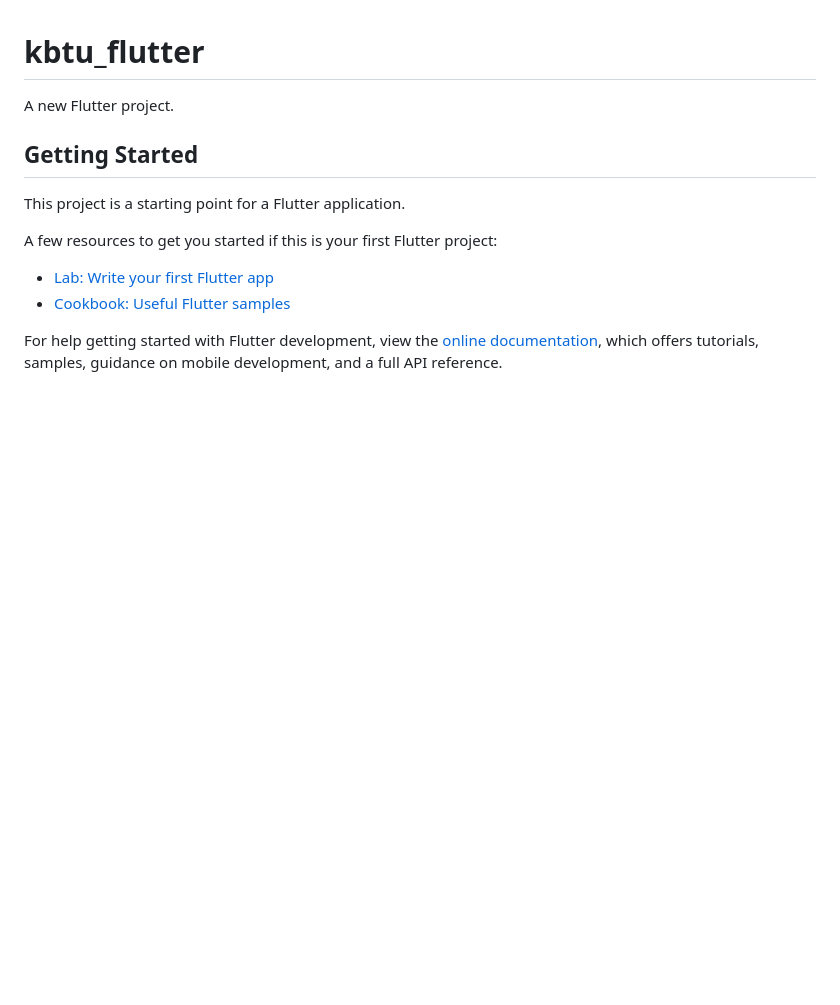
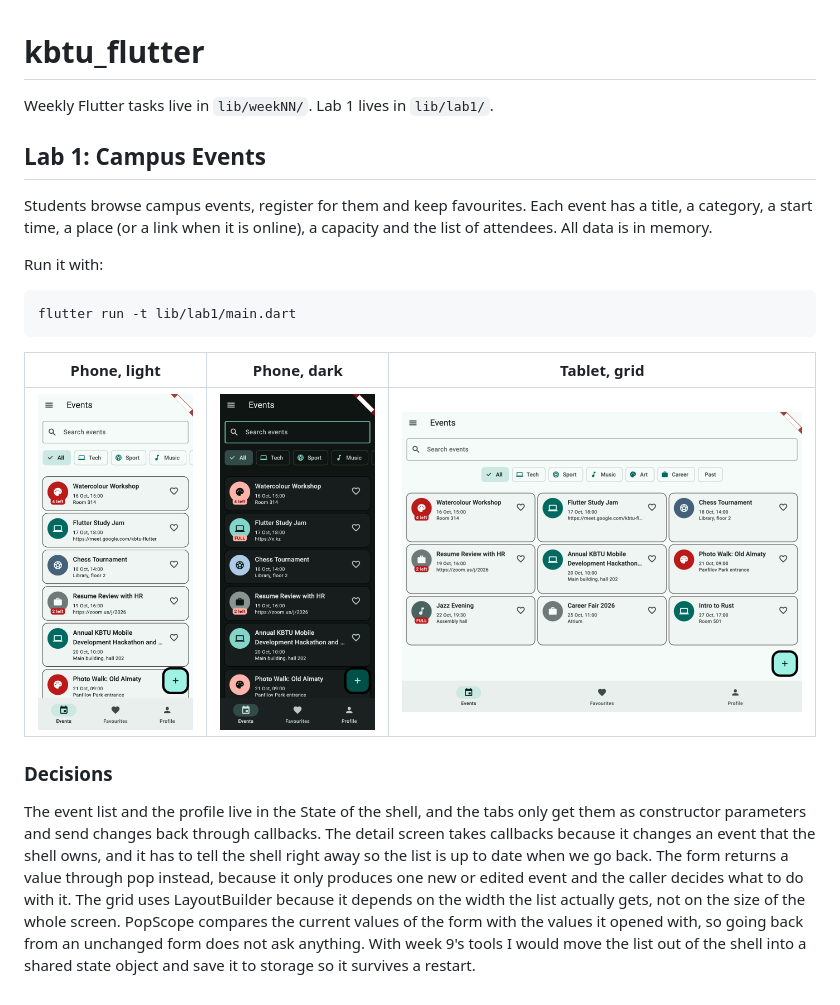
Before and after one commit to hashiroii/Flutter-Assignment, a Markdown page: README.md, the part around the change. GitHub-like rendering; pictures changed too: screenshots/phone_dark.png (added), screenshots/phone_light.png (added), screenshots/tablet_grid.png (added); blank space fills up the shorter version.

Commit message:
lab 1: readme and screenshots

````diff
--- a/README.md
+++ b/README.md
@@ -1,16 +1,21 @@
 # kbtu_flutter
 
-A new Flutter project.
+Weekly Flutter tasks live in `lib/weekNN/`. Lab 1 lives in `lib/lab1/`.
 
-## Getting Started
+## Lab 1: Campus Events
 
-This project is a starting point for a Flutter application.
+Students browse campus events, register for them and keep favourites. Each event has a title, a category, a start time, a place (or a link when it is online), a capacity and the list of attendees. All data is in memory.
 
-A few resources to get you started if this is your first Flutter project:
+Run it with:
 
-- [Lab: Write your first Flutter app](https://docs.flutter.dev/get-started/codelab)
-- [Cookbook: Useful Flutter samples](https://docs.flutter.dev/cookbook)
+```
+flutter run -t lib/lab1/main.dart
+```
 
-For help getting started with Flutter development, view the
-[online documentation](https://docs.flutter.dev/), which offers tutorials,
-samples, guidance on mobile development, and a full API reference.
+| Phone, light | Phone, dark | Tablet, grid |
+| --- | --- | --- |
+| ![](screenshots/phone_light.png) | ![](screenshots/phone_dark.png) | ![](screenshots/tablet_grid.png) |
+
+### Decisions
+
+The event list and the profile live in the State of the shell, and the tabs only get them as constructor parameters and send changes back through callbacks. The detail screen takes callbacks because it changes an event that the shell owns, and it has to tell the shell right away so the list is up to date when we go back. The form returns a value through pop instead, because it only produces one new or edited event and the caller decides what to do with it. The grid uses LayoutBuilder because it depends on the width the list actually gets, not on the size of the whole screen. PopScope compares the current values of the form with the values it opened with, so going back from an unchanged form does not ask anything. With week 9's tools I would move the list out of the shell into a shared state object and save it to storage so it survives a restart.
````
